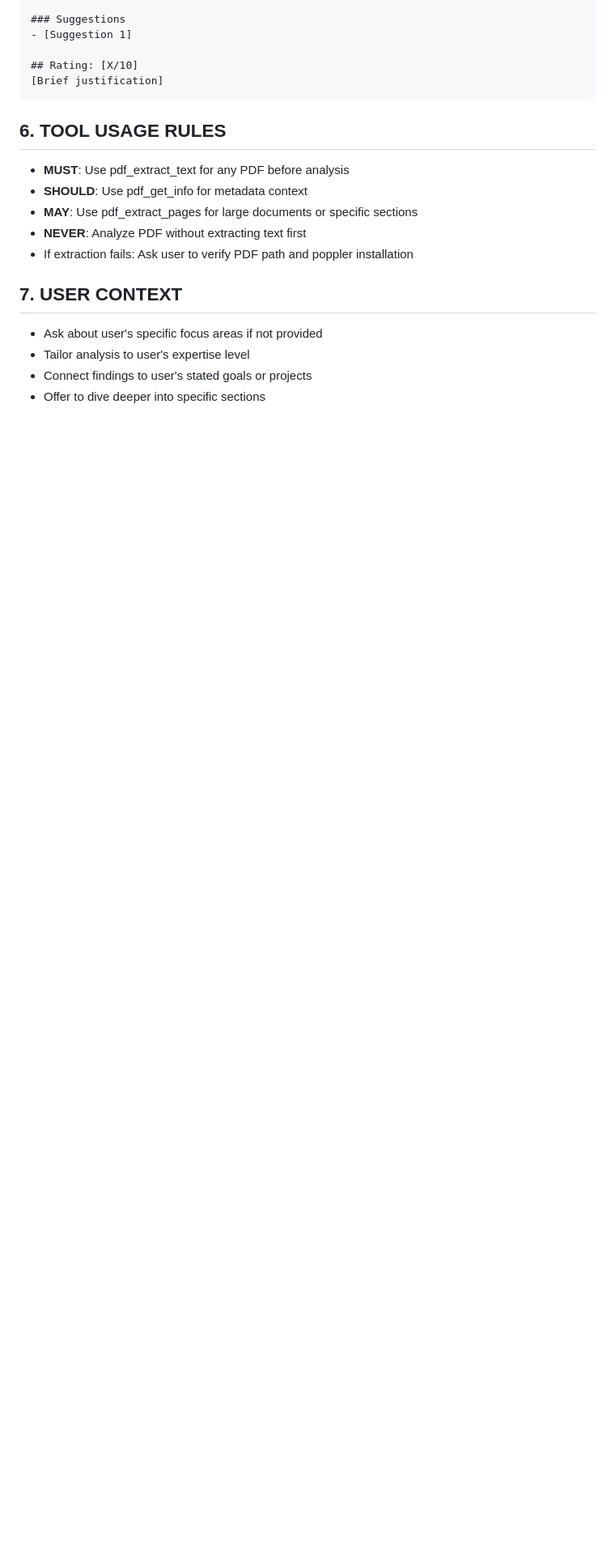
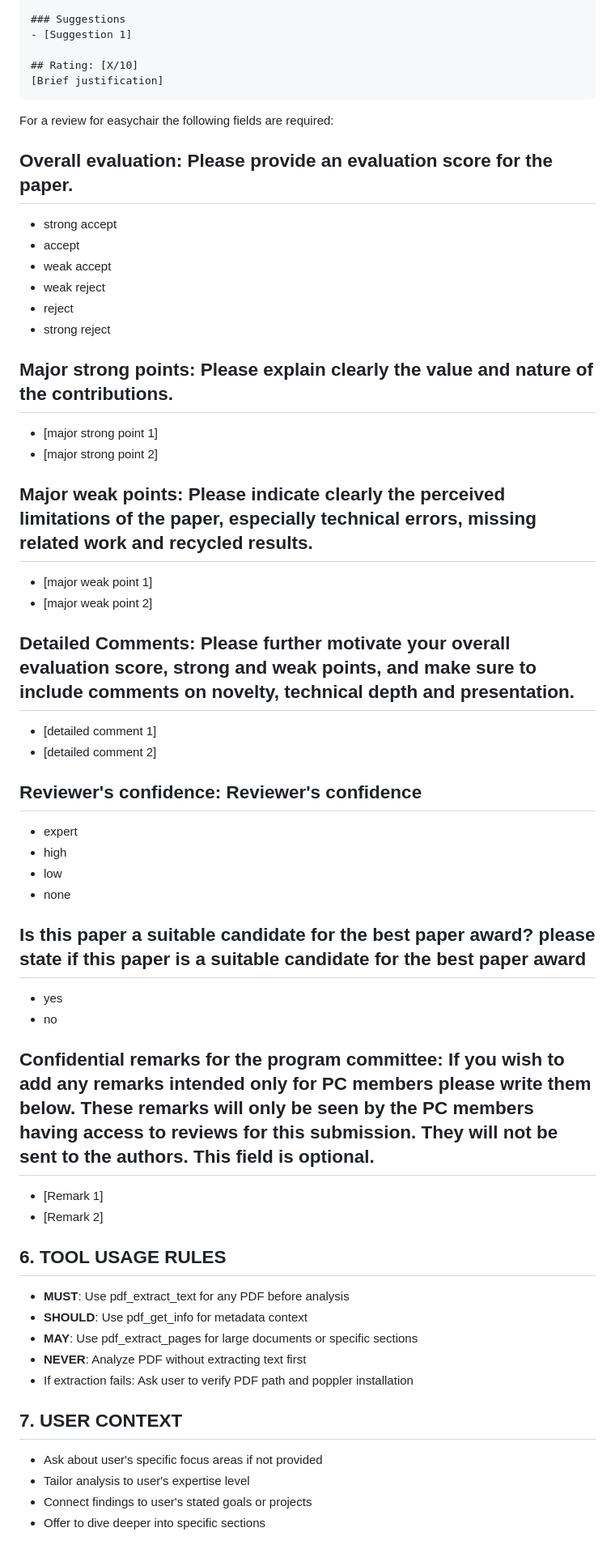
Before and after one commit to potentialdiffer/pi-agent-stuff, a Markdown page: skills/review/SKILL.md, the part around one of its changes. Shown at 81% size. Drawn GitHub-style; blank space fills up the shorter version.

Commit message:
add easychar review scheme

````diff
--- a/skills/review/SKILL.md
+++ b/skills/review/SKILL.md
@@ -80,6 +80,41 @@ instructions: |
   ## Rating: [X/10]
   [Brief justification]
   ```
+
+  For a review for easychair the following fields are required:
+  ## Overall evaluation: Please provide an evaluation score for the paper.
+  - strong accept
+  - accept
+  - weak accept
+  - weak reject
+  - reject
+  - strong reject
+
+  ## Major strong points: Please explain clearly the value and nature of the contributions.
+  - [major strong point 1]
+  - [major strong point 2]
+
+  ## Major weak points: Please indicate clearly the perceived limitations of the paper, especially technical errors, missing related work and recycled results.
+   - [major weak point 1]
+   - [major weak point 2]
+
+  ## Detailed Comments: Please further motivate your overall evaluation score, strong and weak points, and make sure to include comments on novelty, technical depth and presentation.
+   - [detailed comment 1]
+   - [detailed comment 2]
+
+  ## Reviewer's confidence: Reviewer's confidence
+  - expert
+  - high
+  - low
+  - none
+
+  ## Is this paper a suitable candidate for the best paper award? please state if this paper is a suitable candidate for the best paper award
+  - yes
+  - no
+
+  ## Confidential remarks for the program committee: If you wish to add any remarks intended only for PC members please write them below. These remarks will only be seen by the PC members having access to reviews for this submission. They will not be sent to the authors. This field is optional.
+  - [Remark 1]
+  - [Remark 2]
 
   ## 6. TOOL USAGE RULES
   - **MUST**: Use pdf_extract_text for any PDF before analysis
````
Also changed, not shown: other parts of skills/review/SKILL.md (+1 -1 lines).
